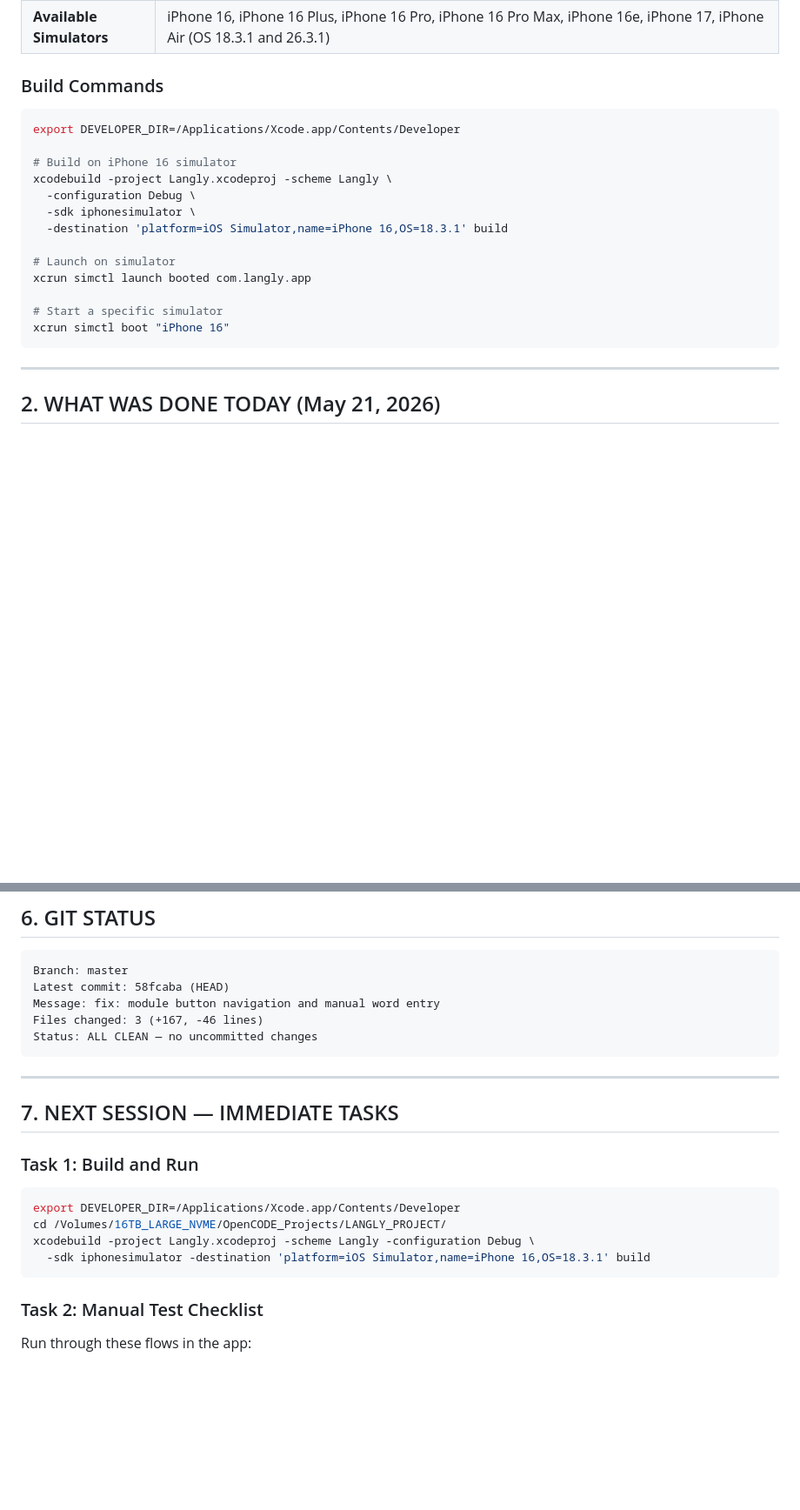
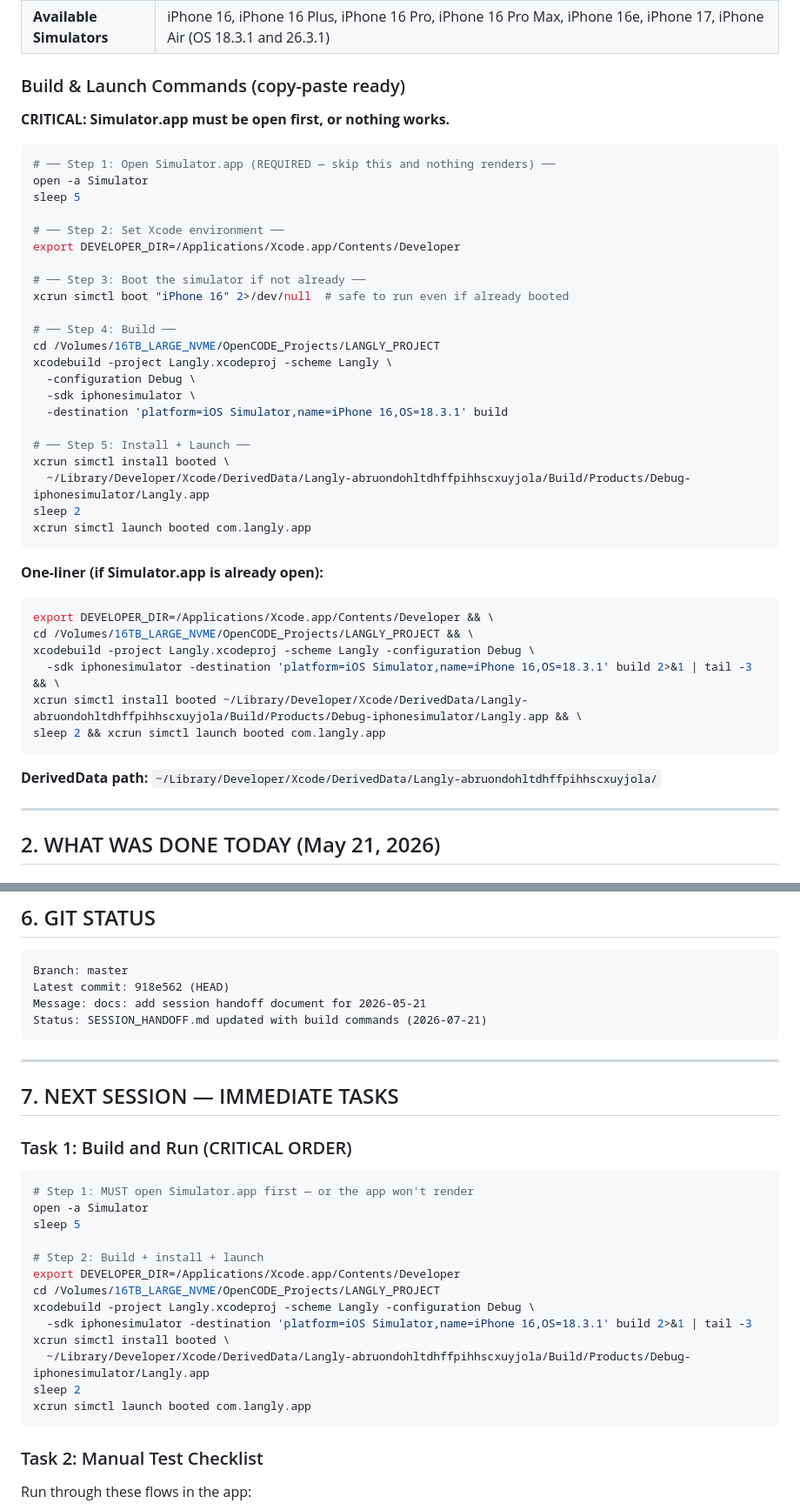
Before and after one commit to moviecolor/langly-app, a Markdown page: SESSION_HANDOFF.md, 2 parts joined by grey strips. Shown at 87% size. GitHub-like rendering; blank space fills up the shorter version.

Commit message:
docs: update build commands — add Simulator.app open step (critical)

````diff
--- a/SESSION_HANDOFF.md
+++ b/SESSION_HANDOFF.md
@@ -32,22 +32,46 @@ Langly is an **iOS language learning app** focused on teaching **English → Bra
 | **Bundle ID** | `com.langly.app` |
 | **Available Simulators** | iPhone 16, iPhone 16 Plus, iPhone 16 Pro, iPhone 16 Pro Max, iPhone 16e, iPhone 17, iPhone Air (OS 18.3.1 and 26.3.1) |
 
-### Build Commands
+### Build & Launch Commands (copy-paste ready)
+
+**CRITICAL: Simulator.app must be open first, or nothing works.**
+
 ```bash
+# ── Step 1: Open Simulator.app (REQUIRED — skip this and nothing renders) ──
+open -a Simulator
+sleep 5
+
+# ── Step 2: Set Xcode environment ──
 export DEVELOPER_DIR=/Applications/Xcode.app/Contents/Developer
 
-# Build on iPhone 16 simulator
+# ── Step 3: Boot the simulator if not already ──
+xcrun simctl boot "iPhone 16" 2>/dev/null  # safe to run even if already booted
+
+# ── Step 4: Build ──
+cd /Volumes/16TB_LARGE_NVME/OpenCODE_Projects/LANGLY_PROJECT
 xcodebuild -project Langly.xcodeproj -scheme Langly \
   -configuration Debug \
   -sdk iphonesimulator \
   -destination 'platform=iOS Simulator,name=iPhone 16,OS=18.3.1' build
 
-# Launch on simulator
+# ── Step 5: Install + Launch ──
+xcrun simctl install booted \
+  ~/Library/Developer/Xcode/DerivedData/Langly-abruondohltdhffpihhscxuyjola/Build/Products/Debug-iphonesimulator/Langly.app
+sleep 2
 xcrun simctl launch booted com.langly.app
+```
 
-# Start a specific simulator
-xcrun simctl boot "iPhone 16"
+**One-liner (if Simulator.app is already open):**
+```bash
+export DEVELOPER_DIR=/Applications/Xcode.app/Contents/Developer && \
+cd /Volumes/16TB_LARGE_NVME/OpenCODE_Projects/LANGLY_PROJECT && \
+xcodebuild -project Langly.xcodeproj -scheme Langly -configuration Debug \
+  -sdk iphonesimulator -destination 'platform=iOS Simulator,name=iPhone 16,OS=18.3.1' build 2>&1 | tail -3 && \
+xcrun simctl install booted ~/Library/Developer/Xcode/DerivedData/Langly-abruondohltdhffpihhscxuyjola/Build/Products/Debug-iphonesimulator/Langly.app && \
+sleep 2 && xcrun simctl launch booted com.langly.app
 ```
+
+**DerivedData path:** `~/Library/Developer/Xcode/DerivedData/Langly-abruondohltdhffpihhscxuyjola/`
 
 ---
 
@@ -247,22 +271,30 @@ These need full implementation if the paid features are to be delivered.
 
 ```
 Branch: master
-Latest commit: 58fcaba (HEAD)
-Message: fix: module button navigation and manual word entry
-Files changed: 3 (+167, -46 lines)
-Status: ALL CLEAN — no uncommitted changes
+Latest commit: 918e562 (HEAD)
+Message: docs: add session handoff document for 2026-05-21
+Status: SESSION_HANDOFF.md updated with build commands (2026-07-21)
 ```
 
 ---
 
 ## 7. NEXT SESSION — IMMEDIATE TASKS
 
-### Task 1: Build and Run
+### Task 1: Build and Run (CRITICAL ORDER)
 ```bash
+# Step 1: MUST open Simulator.app first — or the app won't render
+open -a Simulator
+sleep 5
+
+# Step 2: Build + install + launch
 export DEVELOPER_DIR=/Applications/Xcode.app/Contents/Developer
-cd /Volumes/16TB_LARGE_NVME/OpenCODE_Projects/LANGLY_PROJECT/
+cd /Volumes/16TB_LARGE_NVME/OpenCODE_Projects/LANGLY_PROJECT
 xcodebuild -project Langly.xcodeproj -scheme Langly -configuration Debug \
-  -sdk iphonesimulator -destination 'platform=iOS Simulator,name=iPhone 16,OS=18.3.1' build
+  -sdk iphonesimulator -destination 'platform=iOS Simulator,name=iPhone 16,OS=18.3.1' build 2>&1 | tail -3
+xcrun simctl install booted \
+  ~/Library/Developer/Xcode/DerivedData/Langly-abruondohltdhffpihhscxuyjola/Build/Products/Debug-iphonesimulator/Langly.app
+sleep 2
+xcrun simctl launch booted com.langly.app
 ```
 
 ### Task 2: Manual Test Checklist
````
Also changed, not shown: other parts of SESSION_HANDOFF.md (+3 -3 lines).
